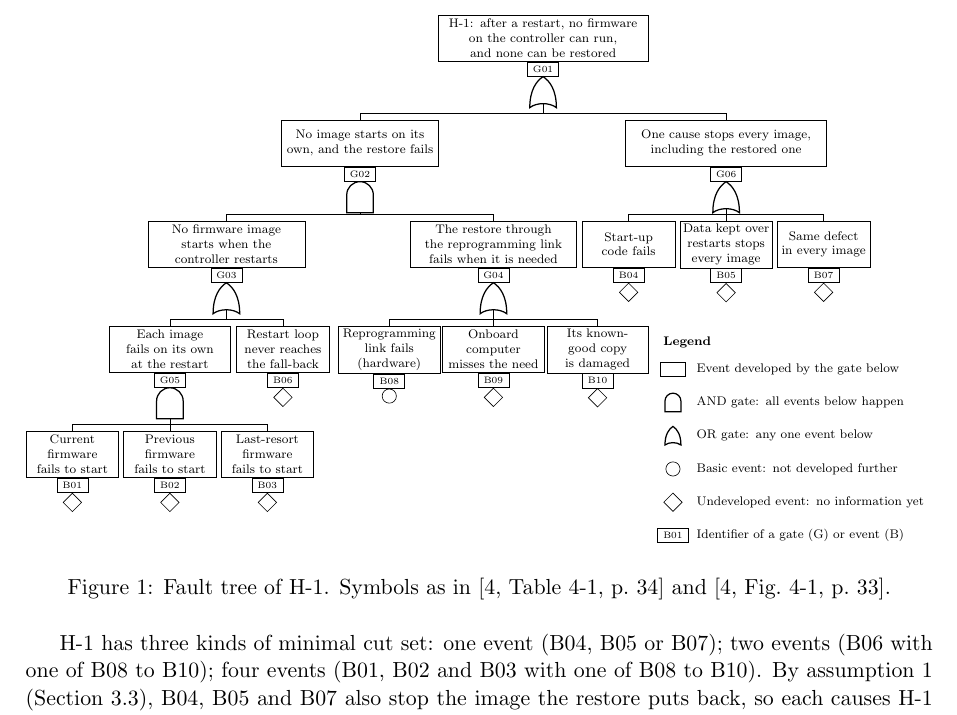
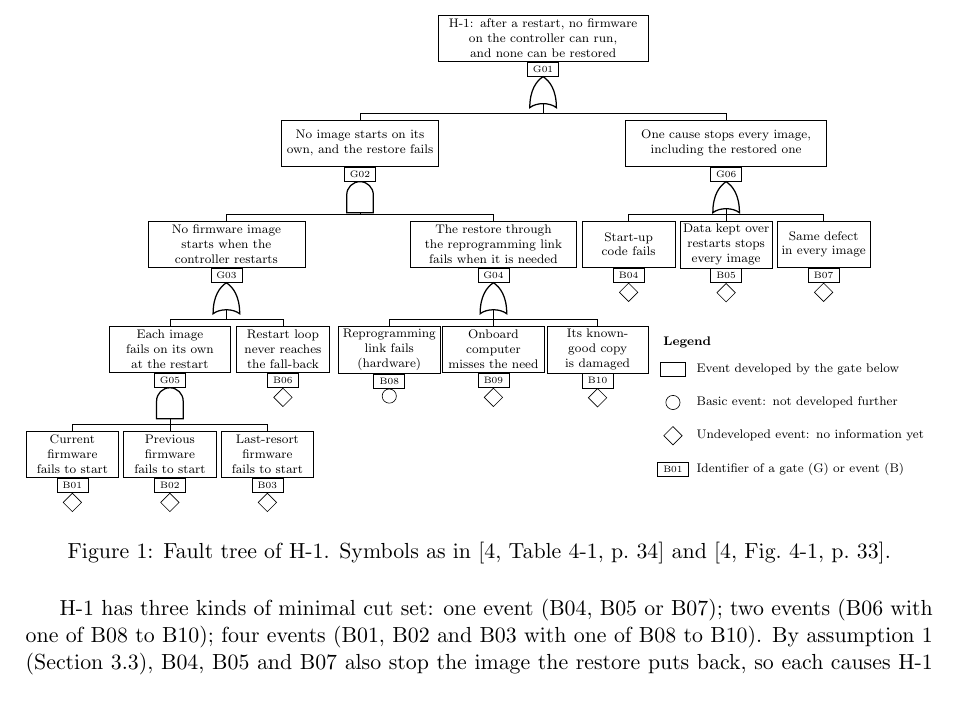
Before and after one commit to Tocki28/fail-safe-in-orbit-reprogramming, a LaTeX document (docs/hazard-analysis/main.tex): part of page 4 of 11, cut so that both start at the same text. Compiled offline with pdfLaTeX.

Commit message:
Hazard analysis: fault tree legend without the AND and OR gates
Co-Authored-By: Claude Opus 5.5 <noreply@anthropic.com>

```diff
--- a/docs/hazard-analysis/main.tex
+++ b/docs/hazard-analysis/main.tex
@@ -362,19 +362,15 @@ fails and when [4,~p.~50].
 % meaning.
 \node[anchor=west, font=\scriptsize\bfseries] at (5.4,-6.9) {Legend};
 \foreach \y/\t in {-7.5/Event developed by the gate below,
-    -8.25/AND gate: all events below happen,
-    -9.0/OR gate: any one event below,
-    -9.75/Basic event: not developed further,
-    -10.5/Undeveloped event: no information yet,
-    -11.25/Identifier of a gate (G) or event (B)} {
+    -8.25/Basic event: not developed further,
+    -9.0/Undeveloped event: no information yet,
+    -9.75/Identifier of a gate (G) or event (B)} {
   \node[anchor=west, font=\scriptsize, text width=5.2cm, align=left] at (6.15,\y) {\t};
 }
 \node[draw, rectangle, minimum width=0.55cm, minimum height=0.3cm] at (5.75,-7.5) {};
-\pic[scale=0.6] at (5.75,-8.04) {andgate};
-\pic[scale=0.6] at (5.75,-8.79) {orgate};
-\node[basic] at (5.75,-9.75) {};
-\node[undev] at (5.75,-10.5) {};
-\node[idbox] at (5.75,-11.25) {B01};
+\node[basic] at (5.75,-8.25) {};
+\node[undev] at (5.75,-9.0) {};
+\node[idbox] at (5.75,-9.75) {B01};
 \end{tikzpicture}}
 \caption{Fault tree of H-1. Symbols as in [4,~Table~4-1, p.~34] and
 [4,~Fig.~4-1, p.~33].}
```
Also changed, not shown: docs/hazard-analysis/Hazard-Analysis_Fail-Safe-In-Orbit-Reprogramming_Iss1_Rev0_DRAFT.pdf.
